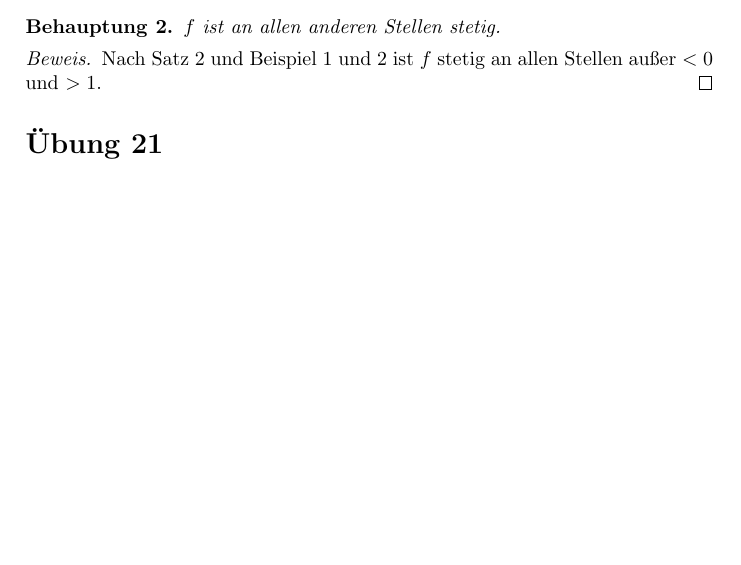
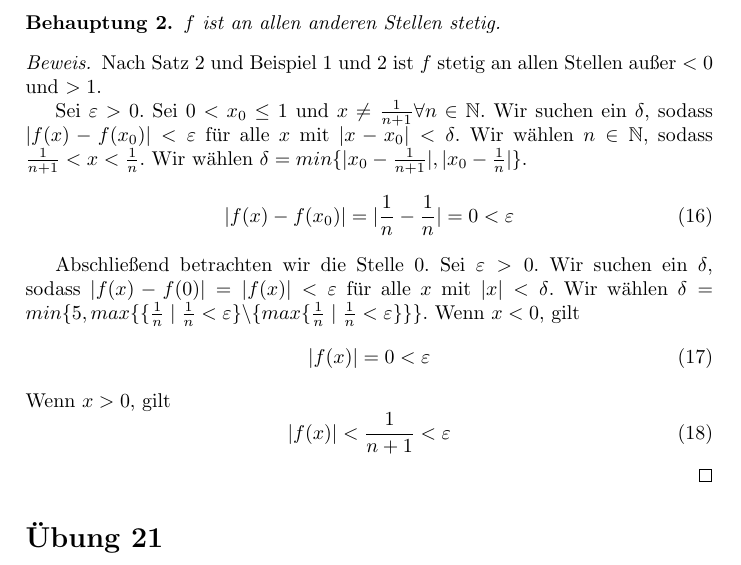
Before and after one commit to CQQL/hhu-cs, a LaTeX problem sheet (Ana1/exercises/5.tex): part of page 3 of 3 before the commit and part of page 3 of 4 after it, cut so that both start at the same text, the shorter picture padded with empty space. Compiled offline with pdfLaTeX.

Commit message:
Solve things

```diff
--- a/Ana1/exercises/5.tex
+++ b/Ana1/exercises/5.tex
@@ -106,6 +108,28 @@ Da $\sum \frac{n^k}{2^n}$ nach a) konvergiert, folgt aus Satz 1 §3, dass $\frac
 
 \begin{proof}
  Nach Satz 2 und Beispiel 1 und 2 ist $f$ stetig an allen Stellen außer $< 0$ und $> 1$.
+
+ Sei $\varepsilon > 0$.
+ Sei $0 < x_0 \le 1$ und $x \ne \frac{1}{n + 1} \forall n \in \mathbb{N}$.
+ Wir suchen ein $\delta$, sodass $|f(x) - f(x_0)| < \varepsilon$ für alle $x$ mit $|x - x_0| < \delta$.
+ Wir wählen $n \in \mathbb{N}$, sodass $\frac{1}{n + 1} < x < \frac{1}{n}$.
+ Wir wählen $\delta = min \{ |x_0 - \frac{1}{n + 1}|, |x_0 - \frac{1}{n}| \}$.
+ \begin{equation}
+  |f(x) - f(x_0)| = |\frac{1}{n} - \frac{1}{n}| = 0 < \varepsilon
+ \end{equation}
+
+ Abschließend betrachten wir die Stelle $0$.
+ Sei $\varepsilon > 0$.
+ Wir suchen ein $\delta$, sodass $|f(x) - f(0)| = |f(x)| < \varepsilon$ für alle $x$ mit $|x| < \delta$.
+ Wir wählen $\delta = min \{5, max \{ \{ \frac{1}{n} \mid \frac{1}{n} < \varepsilon \} \backslash \{ max \{ \frac{1}{n} \mid \frac{1}{n} < \varepsilon \} \} \}$.
+ Wenn $x < 0$, gilt
+ \begin{equation}
+  |f(x)| = 0 < \varepsilon
+ \end{equation}
+ Wenn $x > 0$, gilt
+ \begin{equation}
+  |f(x)| < \frac{1}{n + 1} < \varepsilon
+ \end{equation}
 \end{proof}
 
 \section*{Übung 21}
```
Also changed, not shown: Ana1/exercises/5.tex (2 more changed lines).
